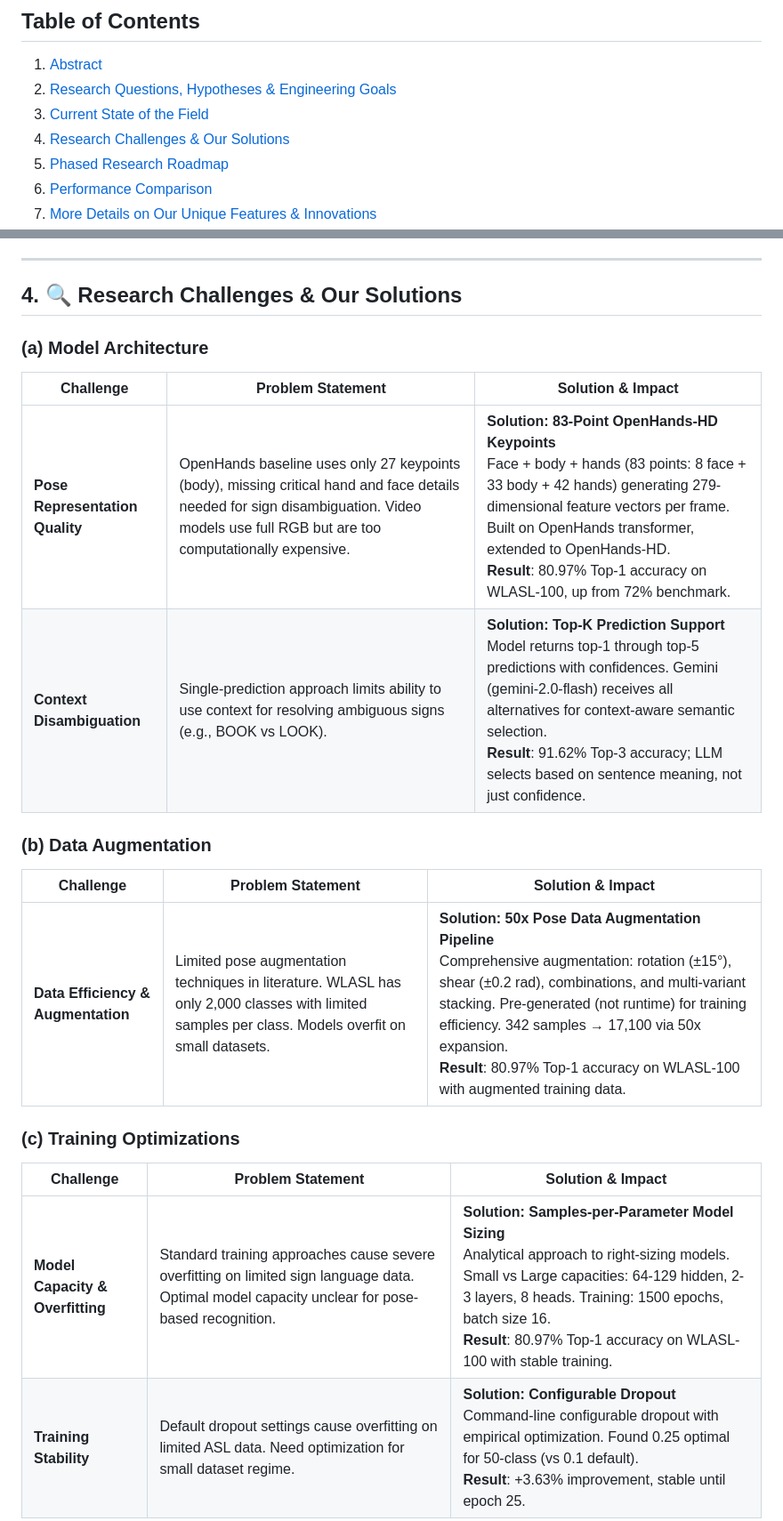
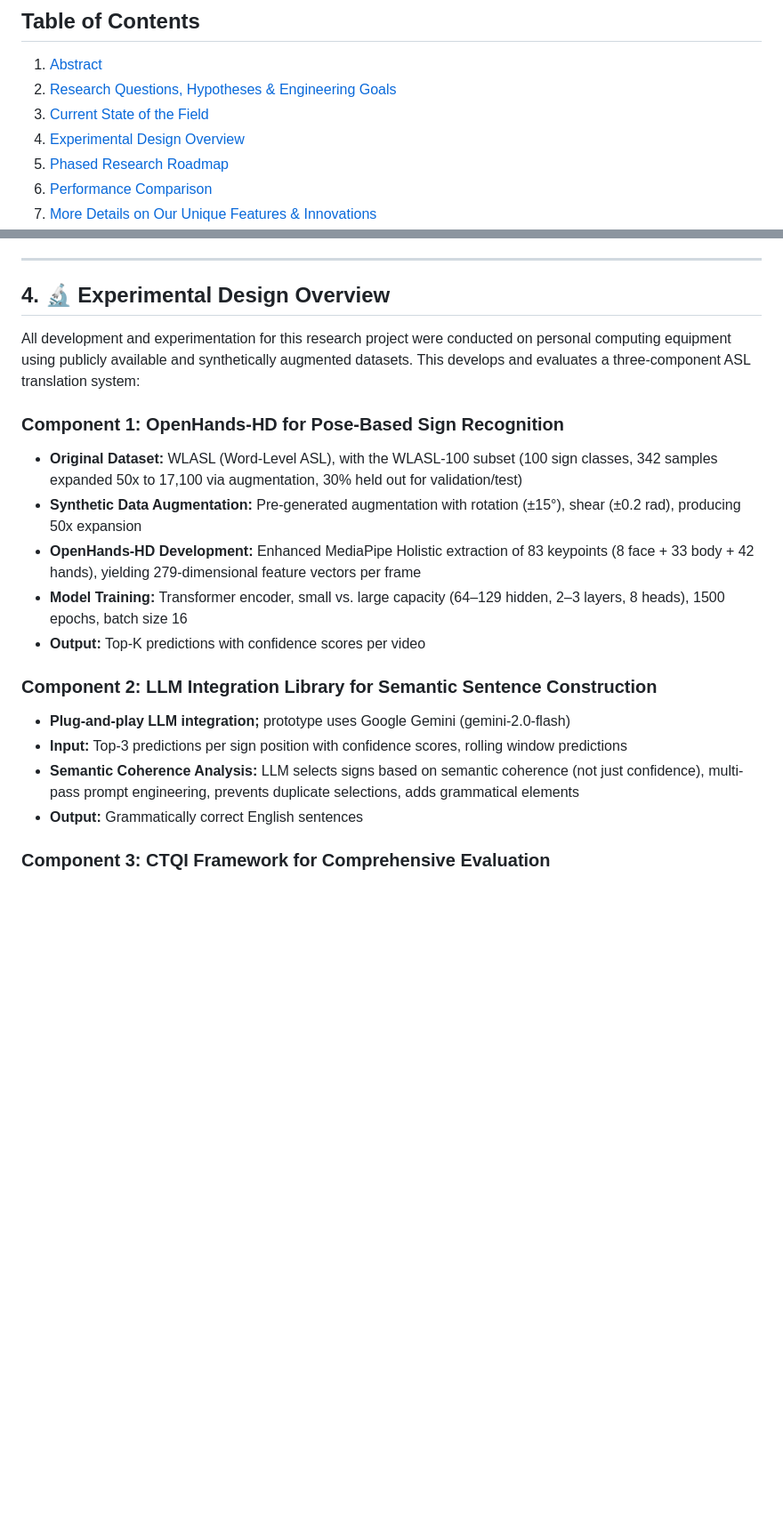
Before and after one commit to SuperiorHaxs/SignBridge, a Markdown page: README.md, 2 parts joined by grey strips. Shown at 89% size. Drawn GitHub-style; blank space fills up the shorter version.

Commit message:
Replace Research Challenges section with Experimental Design Overview from research paper
Co-Authored-By: Claude Opus 4.5 <noreply@anthropic.com>

```diff
--- a/README.md
+++ b/README.md
@@ -9,7 +9,7 @@
 1. [Abstract](#1--abstract)
 2. [Research Questions, Hypotheses & Engineering Goals](#2--research-questions-hypotheses--engineering-goals)
 3. [Current State of the Field](#3--current-state-of-the-field)
-4. [Research Challenges & Our Solutions](#4--research-challenges--our-solutions)
+4. [Experimental Design Overview](#4--experimental-design-overview)
 5. [Phased Research Roadmap](#5--phased-research-roadmap)
 6. [Performance Comparison](#6--performance-comparison)
 7. [More Details on Our Unique Features & Innovations](#7--more-details-on-our-unique-features--innovations)
@@ -84,25 +84,24 @@ Taken together, SignBridge offers a foundation for more reliable and practical r
 
 ---
 
-## 4. 🔍 Research Challenges & Our Solutions
+## 4. 🔬 Experimental Design Overview
 
-### (a) Model Architecture
+All development and experimentation for this research project were conducted on personal computing equipment using publicly available and synthetically augmented datasets. This develops and evaluates a three-component ASL translation system:
 
-| Challenge | Problem Statement | Solution & Impact |
-|-----------|-------------------|-------------------|
-| **Pose Representation Quality** | OpenHands baseline uses only 27 keypoints (body), missing critical hand and face details needed for sign disambiguation. Video models use full RGB but are too computationally expensive. | **Solution: 83-Point OpenHands-HD Keypoints**<br>Face + body + hands (83 points: 8 face + 33 body + 42 hands) generating 279-dimensional feature vectors per frame. Built on OpenHands transformer, extended to OpenHands-HD.<br>**Result**: 80.97% Top-1 accuracy on WLASL-100, up from 72% benchmark. |
-| **Context Disambiguation** | Single-prediction approach limits ability to use context for resolving ambiguous signs (e.g., BOOK vs LOOK). | **Solution: Top-K Prediction Support**<br>Model returns top-1 through top-5 predictions with confidences. Gemini (gemini-2.0-flash) receives all alternatives for context-aware semantic selection.<br>**Result**: 91.62% Top-3 accuracy; LLM selects based on sentence meaning, not just confidence. |
+### Component 1: OpenHands-HD for Pose-Based Sign Recognition
 
-### (b) Data Augmentation
+- **Original Dataset:** WLASL (Word-Level ASL), with the WLASL-100 subset (100 sign classes, 342 samples expanded 50x to 17,100 via augmentation, 30% held out for validation/test)
+- **Synthetic Data Augmentation:** Pre-generated augmentation with rotation (±15°), shear (±0.2 rad), producing 50x expansion
+- **OpenHands-HD Development:** Enhanced MediaPipe Holistic extraction of 83 keypoints (8 face + 33 body + 42 hands), yielding 279-dimensional feature vectors per frame
+- **Model Training:** Transformer encoder, small vs. large capacity (64–129 hidden, 2–3 layers, 8 heads), 1500 epochs, batch size 16
+- **Output:** Top-K predictions with confidence scores per video
 
-| Challenge | Problem Statement | Solution & Impact |
-|-----------|-------------------|-------------------|
-| **Data Efficiency & Augmentation** | Limited pose augmentation techniques in literature. WLASL has only 2,000 classes with limited samples per class. Models overfit on small datasets. | **Solution: 50x Pose Data Augmentation Pipeline**<br>Comprehensive augmentation: rotation (±15°), shear (±0.2 rad), combinations, and multi-variant stacking. Pre-generated (not runtime) for training efficiency. 342 samples → 17,100 via 50x expansion.<br>**Result**: 80.97% Top-1 accuracy on WLASL-100 with augmented training data. |
+### Component 2: LLM Integration Library for Semantic Sentence Construction
 
-### (c) Training Optimizations
+- **Plug-and-play LLM integration;** prototype uses Google Gemini (gemini-2.0-flash)
+- **Input:** Top-3 predictions per sign position with confidence scores, rolling window predictions
+- **Semantic Coherence Analysis:** LLM selects signs based on semantic coherence (not just confidence), multi-pass prompt engineering, prevents duplicate selections, adds grammatical elements
+- **Output:** Grammatically correct English sentences
 
-| Challenge | Problem Statement | Solution & Impact |
-|-----------|-------------------|-------------------|
-| **Model Capacity & Overfitting** | Standard training approaches cause severe overfitting on limited sign language data. Optimal model capacity unclear for pose-based recognition. | **Solution: Samples-per-Parameter Model Sizing**<br>Analytical approach to right-sizing models. Small vs Large capacities: 64-129 hidden, 2-3 layers, 8 heads. Training: 1500 epochs, batch size 16.<br>**Result**: 80.97% Top-1 accuracy on WLASL-100 with stable training. |
-| **Training Stability** | Default dropout settings cause overfitting on limited ASL data. Need optimization for small dataset regime. | **Solution: Configurable Dropout**<br>Command-line configurable dropout with empirical optimization. Found 0.25 optimal for 50-class (vs 0.1 default).<br>**Result**: +3.63% improvement, stable until epoch 25. |
+### Component 3: CTQI Framework for Comprehensive Evaluation
 
```
Also changed, not shown: other parts of README.md (+5 -13 lines).
